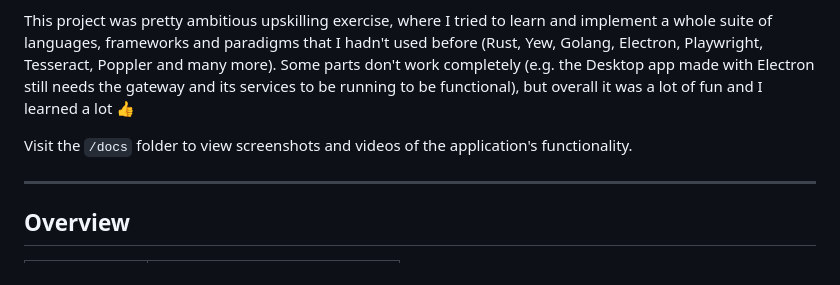
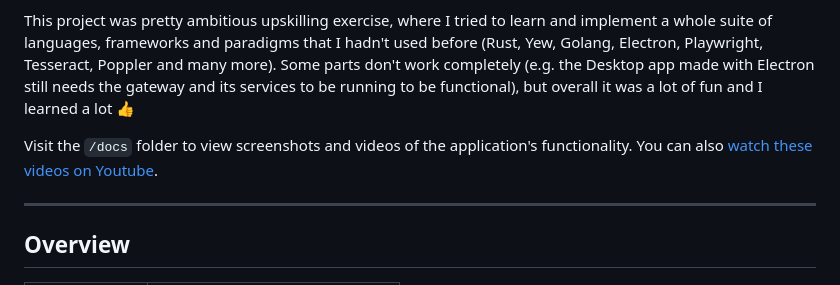
Before and after one commit to BGHProjects/starbound, a Markdown page: README.md, the part around the change. Drawn GitHub-style.

Commit message:
docs: added Youtube videos link to the README

```diff
--- a/README.md
+++ b/README.md
@@ -6,7 +6,7 @@ Starbound allows users to browse a catalog of rocket parts, create accounts, com
 
 This project was pretty ambitious upskilling exercise, where I tried to learn and implement a whole suite of languages, frameworks and paradigms that I hadn't used before (Rust, Yew, Golang, Electron, Playwright, Tesseract, Poppler and many more). Some parts don't work completely (e.g. the Desktop app made with Electron still needs the gateway and its services to be running to be functional), but overall it was a lot of fun and I learned a lot 👍
 
-Visit the `/docs` folder to view screenshots and videos of the application's functionality.
+Visit the `/docs` folder to view screenshots and videos of the application's functionality. You can also [watch these videos on Youtube](https://www.youtube.com/playlist?list=PLLuGbhfG4baIkxUEc5BWHBkXKx453ysN6).
 
 ---
 
```
